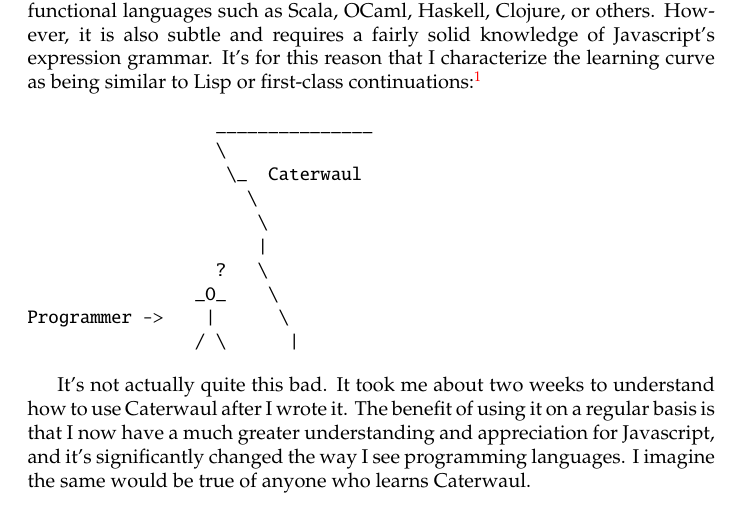
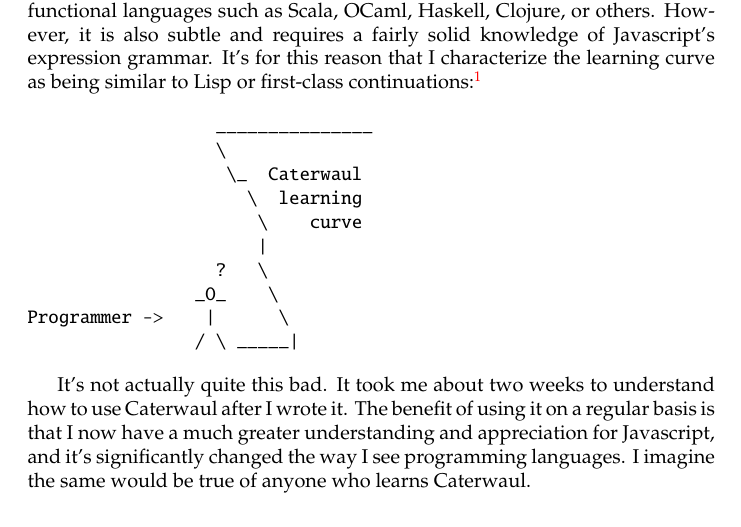
Before and after one commit to spencertipping/caterwaul, a LaTeX problem sheet (doc/caterwaul-by-example.tex): part of page 4 of 24, cut so that both start at the same text. Compiled offline with pdfLaTeX.

Commit message:
Clarified discouraging ASCII art in the introduction.

```diff
--- a/doc/caterwaul-by-example.tex
+++ b/doc/caterwaul-by-example.tex
@@ -88,13 +88,13 @@
                   _______________
                   \
                    \_  Caterwaul
-                     \
-                      \
+                     \  learning
+                      \    curve
                       |
                   ?   \
                 _O_    \
 Programmer ->    |      \
-                / \      |
+                / \ _____|
 \end{verbatim}
 
     It's not actually quite this bad. It took me about two weeks to understand how to use Caterwaul after I wrote it. The benefit of using it on a regular basis is that I now have a much
```
Also changed, not shown: doc/caterwaul-by-example.pdf, 1 other file.
